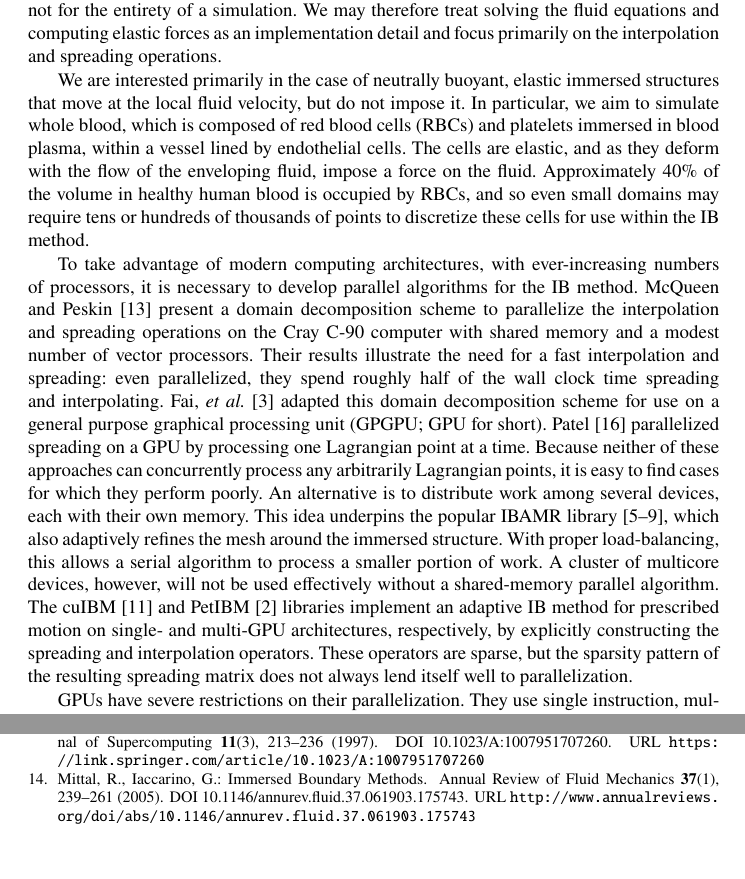
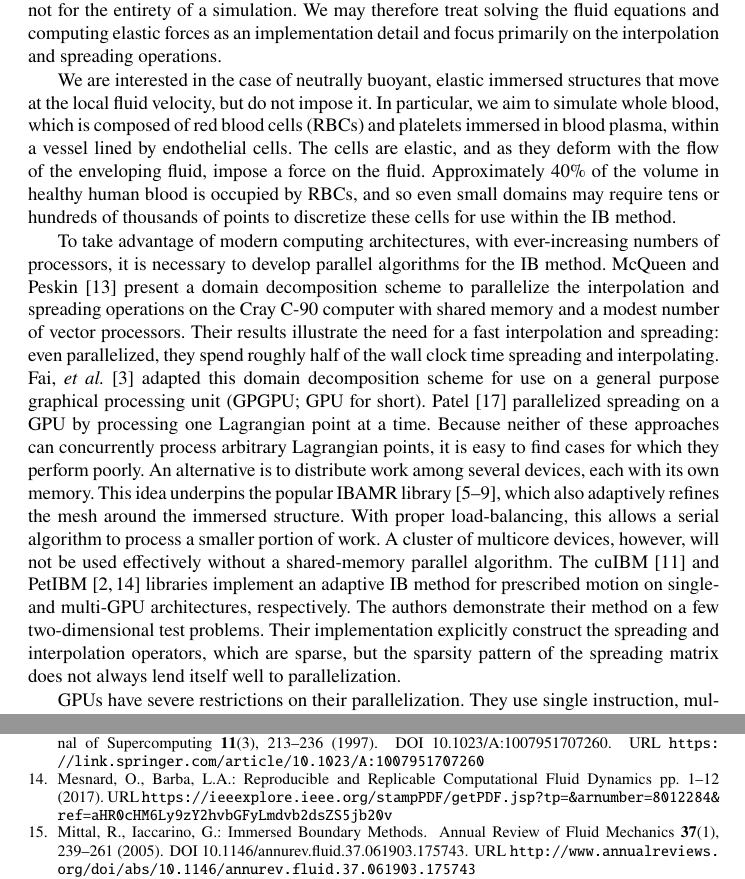
Before and after one commit to sonwell/ib-paper, a LaTeX paper (ib-paper.tex, which reads introduction.tex): two parts of pages 2 and 21 of 21, joined at a grey line, cut so that both start at the same text, the shorter picture padded with empty space. Compiled offline with pdfLaTeX.

Commit message:
Update introduction with AF's edits

```diff
--- a/introduction.tex
+++ b/introduction.tex
@@ -19,14 +19,14 @@ for several timesteps, if not for the entirety of a simulation. We may therefore
 solving the fluid equations and computing elastic forces as an implementation detail and
 focus primarily on the interpolation and spreading operations.
 
-We are interested primarily in the case of neutrally buoyant, elastic immersed structures
-that move at the local fluid velocity, but do not impose it. In particular, we aim to
-simulate whole blood, which is composed of red blood cells (RBCs) and platelets immersed
-in blood plasma, within a vessel lined by endothelial cells. The cells are elastic, and
-as they deform with the flow of the enveloping fluid, impose a force on the fluid.
-Approximately 40\% of the volume in healthy human blood is occupied by RBCs, and so even
-small domains may require tens or hundreds of thousands of points to discretize these
-cells for use within the IB method.
+We are interested in the case of neutrally buoyant, elastic immersed structures that move
+at the local fluid velocity, but do not impose it. In particular, we aim to simulate
+whole blood, which is composed of red blood cells (RBCs) and platelets immersed in blood
+plasma, within a vessel lined by endothelial cells. The cells are elastic, and as they
+deform with the flow of the enveloping fluid, impose a force on the fluid.  Approximately
+40\% of the volume in healthy human blood is occupied by RBCs, and so even small domains
+may require tens or hundreds of thousands of points to discretize these cells for use
+within the IB method.
 
 To take advantage of modern computing architectures, with ever-increasing numbers of
 processors, it is necessary to develop parallel algorithms for the IB method.
@@ -38,18 +38,19 @@ wall clock time spreading and interpolating. Fai, \textit{et al.} \cite{Fai:2013
 adapted this domain decomposition scheme for use on a general purpose graphical
 processing unit (GPGPU; GPU for short). Patel \cite{Patel:2012tc} parallelized spreading
 on a GPU by processing one Lagrangian point at a time. Because neither of these
-approaches can concurrently process any arbitrarily Lagrangian points, it is easy to find
-cases for which they perform poorly. An alternative is to distribute work among several
-devices, each with their own memory. This idea underpins the popular IBAMR library
+approaches can concurrently process arbitrary Lagrangian points, it is easy to find cases
+for which they perform poorly. An alternative is to distribute work among several
+devices, each with its own memory. This idea underpins the popular IBAMR library
 \cite{Griffith:2007uk,Griffith:2007do,Griffith:2009gg, Griffith:2011gi, Griffith:2017id},
 which also adaptively refines the mesh around the immersed structure. With proper
 load-balancing, this allows a serial algorithm to process a smaller portion of work.
 A cluster of multicore devices, however, will not be used effectively without a
 shared-memory parallel algorithm. The cuIBM \cite{Layton:2011um} and PetIBM
-\cite{Chuang:2018ej} libraries implement an adaptive IB method for prescribed motion on
-single- and multi-GPU architectures, respectively, by explicitly constructing the
-spreading and interpolation operators. These operators are sparse, but the sparsity
-pattern of the resulting spreading matrix does not always lend itself well to
+\cite{Mesnard:2017te,Chuang:2018ej} libraries implement an adaptive IB method for
+prescribed motion on single- and multi-GPU architectures, respectively. The authors
+demonstrate their method on a few two-dimensional test problems. Their implementation
+explicitly construct the spreading and interpolation operators, which are sparse, but the
+sparsity pattern of the spreading matrix does not always lend itself well to
 parallelization.
 
 GPUs have severe restrictions on their parallelization. They use single instruction,
```
Also changed, not shown: ib-paper.tex (+3 -3 lines).
